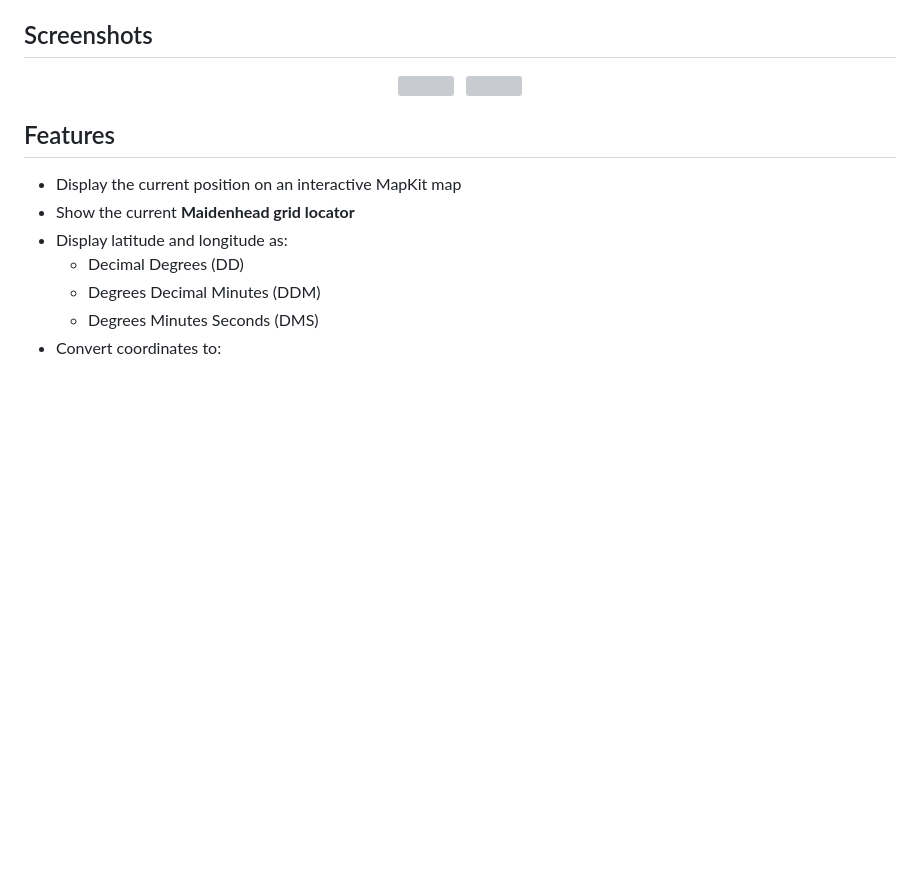
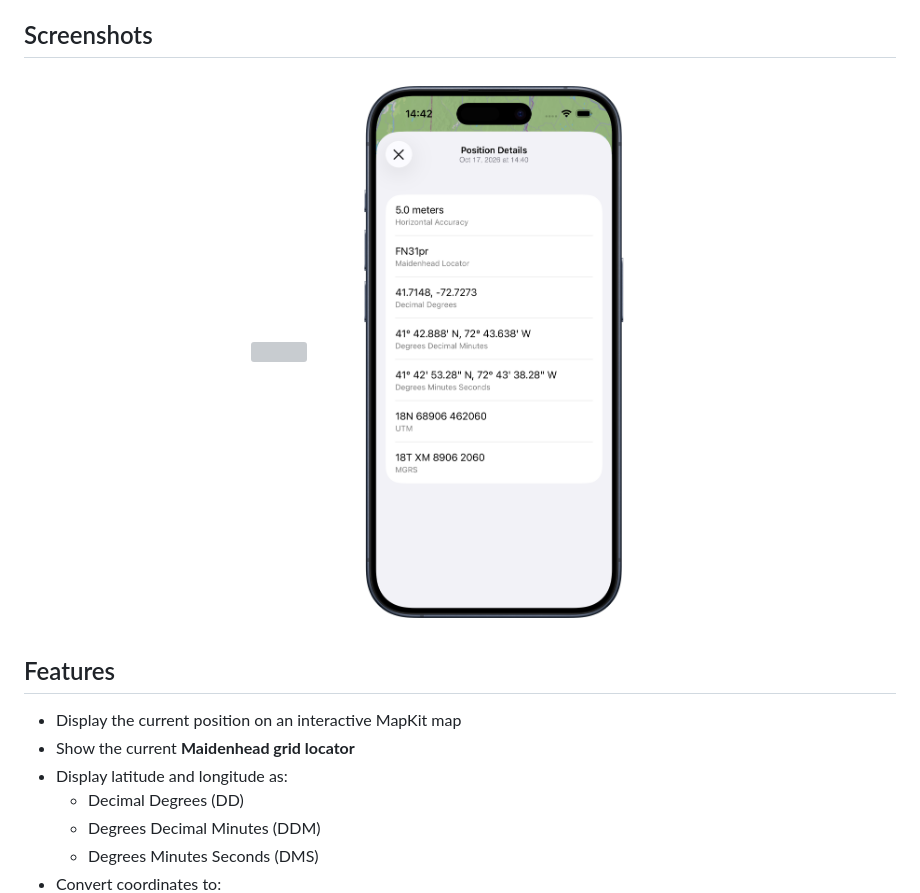
Before and after one commit to foxrunlabs/myqth, a Markdown page: README.md, the part around the change printed below. Drawn GitHub-style; pictures changed too: docs/images/position-details.png (added); blank space fills up the shorter version; grey boxes are pictures that could not be loaded.

```diff
--- a/README.md
+++ b/README.md
@@ -11,5 +11,5 @@ Built with SwiftUI, MapKit, and Core Location, MyQTH presents the current locati
   &nbsp;
-  <img src="docs/images/position_details.png" width="40%" />
+  <img src="docs/images/position-details.png" width="40%" />
 </p>
 
 ## Features
```
Also changed, not shown: other parts of README.md (+1 -1 lines), 4 other files.
